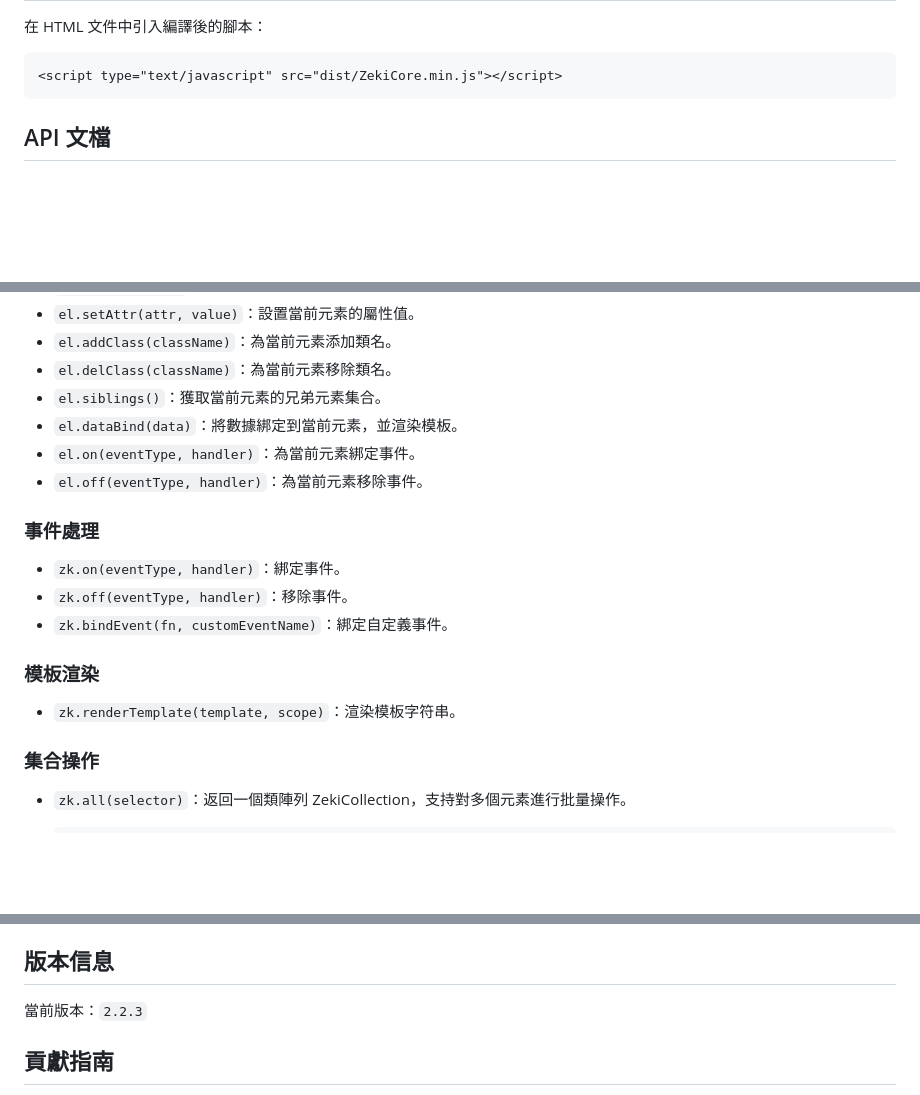
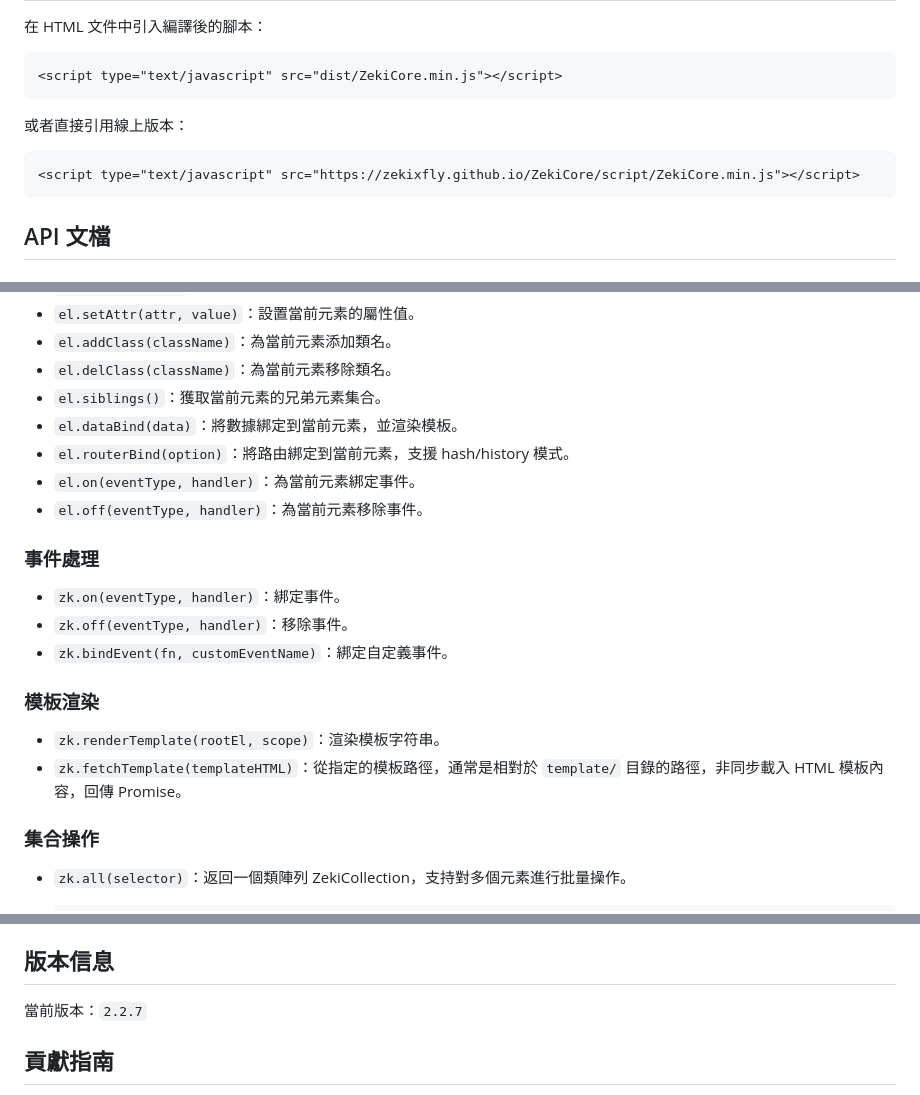
Before and after one commit to zekixfly/ZekiCore, a Markdown page: README.md, 3 parts joined by grey strips. GitHub-like rendering; blank space fills up the shorter version.

````diff
--- a/README.md
+++ b/README.md
@@ -55,6 +55,10 @@ ZekiCore/
 ```html
 <script type="text/javascript" src="dist/ZekiCore.min.js"></script>
 ```
+或者直接引用線上版本：
+```html
+<script type="text/javascript" src="https://zekixfly.github.io/ZekiCore/script/ZekiCore.min.js"></script>
+```
 
 ## API 文檔
 ### DOM 操作
@@ -78,6 +82,7 @@ ZekiCore/
 * `el.delClass(className)`：為當前元素移除類名。
 * `el.siblings()`：獲取當前元素的兄弟元素集合。
 * `el.dataBind(data)`：將數據綁定到當前元素，並渲染模板。
+* `el.routerBind(option)`：將路由綁定到當前元素，支援 hash/history 模式。
 * `el.on(eventType, handler)`：為當前元素綁定事件。
 * `el.off(eventType, handler)`：為當前元素移除事件。
 
@@ -87,7 +92,8 @@ ZekiCore/
 * `zk.bindEvent(fn, customEventName)`：綁定自定義事件。
 
 ### 模板渲染
-* `zk.renderTemplate(template, scope)`：渲染模板字符串。
+* `zk.renderTemplate(rootEl, scope)`：渲染模板字符串。
+* `zk.fetchTemplate(templateHTML)`：從指定的模板路徑，通常是相對於 `template/` 目錄的路徑，非同步載入 HTML 模板內容，回傳 Promise。
 
 ### 集合操作
 * `zk.all(selector)`：返回一個類陣列 ZekiCollection，支持對多個元素進行批量操作。
@@ -137,7 +143,7 @@ ZekiCore/
 * `zk.log(...args)`：輸出調試信息。
 
 ## 版本信息
-當前版本：`2.2.3`
+當前版本：`2.2.7`
 
 ## 貢獻指南
 1. Fork 此倉庫。
````
